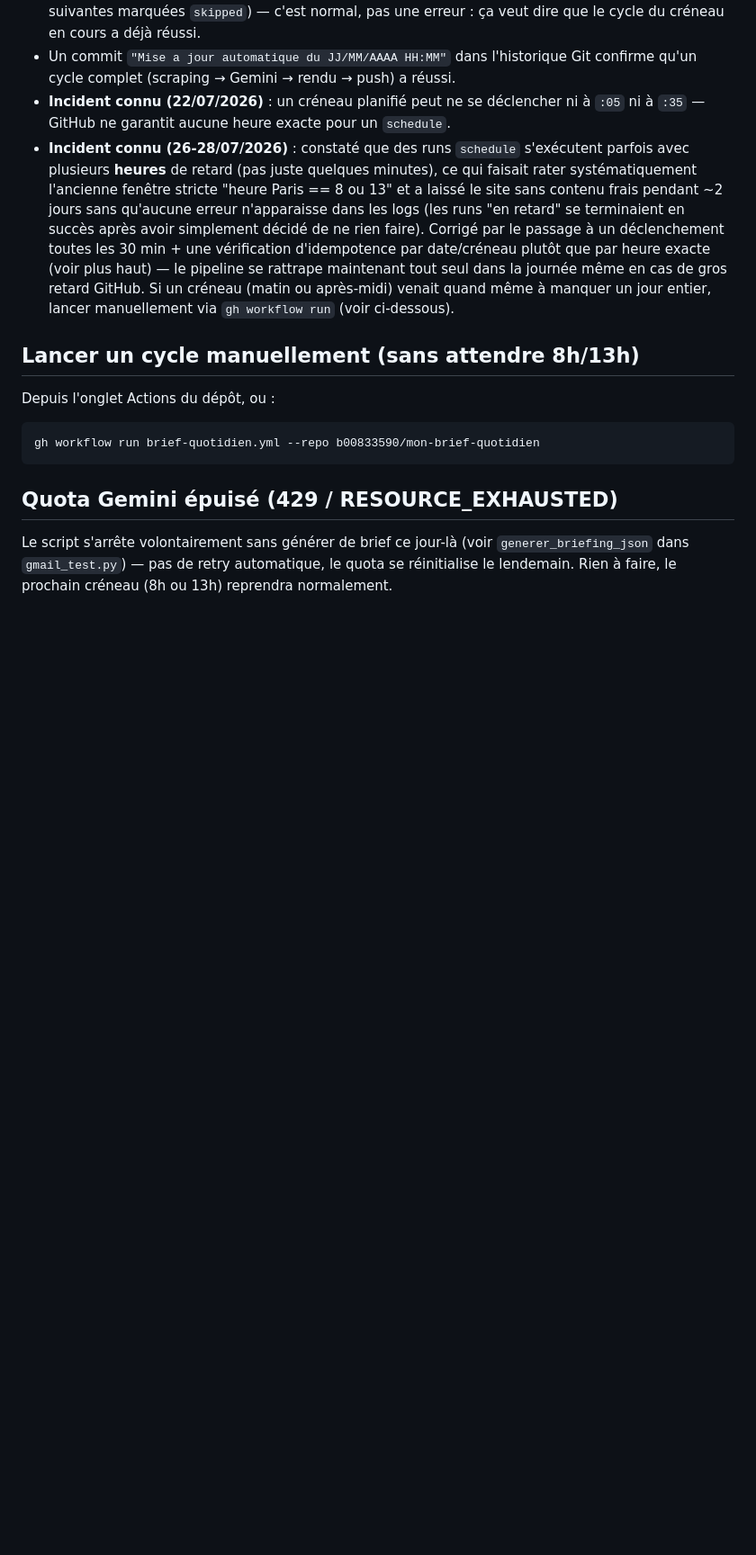
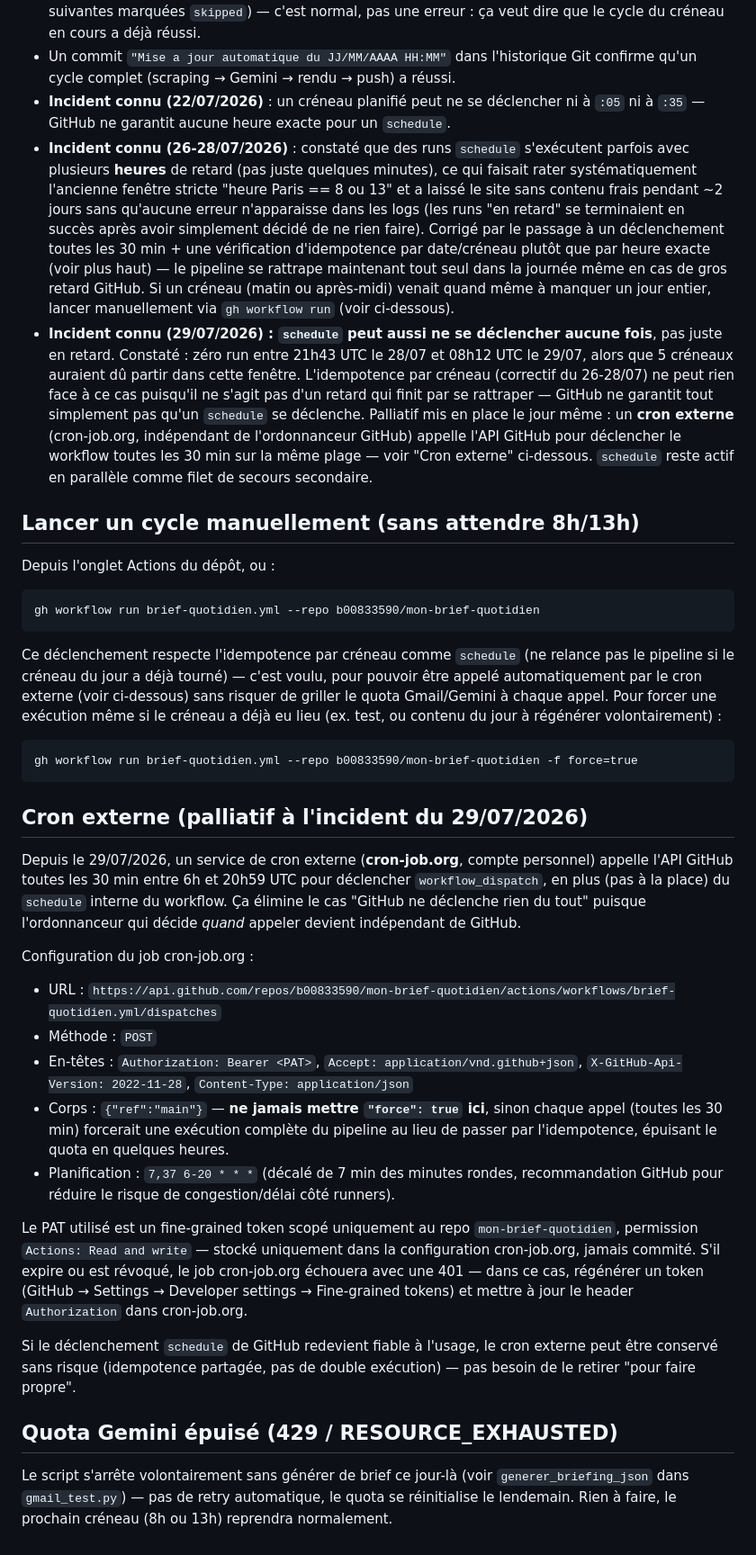
Before and after one commit to b00833590/mon-brief-quotidien, a Markdown page: RUNBOOK.md, the part around the change. Shown at 90% size. Rendered like a GitHub page; blank space fills up the shorter version.

Commit message:
docs: documente l'incident du 29/07 et le palliatif cron externe
schedule GitHub peut ne se declencher aucune fois (pas juste en retard) :
zero run entre 21h43 UTC le 28/07 et 08h12 UTC le 29/07. RUNBOOK.md detaille
la config du cron externe (cron-job.org) qui appelle workflow_dispatch en
parallele de schedule ; CLAUDE.md resume l'incident dans le journal existant.

````diff
--- a/RUNBOOK.md
+++ b/RUNBOOK.md
@@ -77,6 +77,16 @@ personnel) — ça supprime l'expiration à 7 jours des refresh tokens.
   rattrape maintenant tout seul dans la journée même en cas de gros retard GitHub.
   Si un créneau (matin ou après-midi) venait quand même à manquer un jour entier,
   lancer manuellement via `gh workflow run` (voir ci-dessous).
+- **Incident connu (29/07/2026) : `schedule` peut aussi ne se déclencher aucune
+  fois**, pas juste en retard. Constaté : zéro run entre 21h43 UTC le 28/07 et
+  08h12 UTC le 29/07, alors que 5 créneaux auraient dû partir dans cette fenêtre.
+  L'idempotence par créneau (correctif du 26-28/07) ne peut rien face à ce cas
+  puisqu'il ne s'agit pas d'un retard qui finit par se rattraper — GitHub ne
+  garantit tout simplement pas qu'un `schedule` se déclenche. Palliatif mis en
+  place le jour même : un **cron externe** (cron-job.org, indépendant de
+  l'ordonnanceur GitHub) appelle l'API GitHub pour déclencher le workflow toutes
+  les 30 min sur la même plage — voir "Cron externe" ci-dessous. `schedule` reste
+  actif en parallèle comme filet de secours secondaire.
 
 ## Lancer un cycle manuellement (sans attendre 8h/13h)
 
@@ -84,6 +94,44 @@ Depuis l'onglet Actions du dépôt, ou :
 ```
 gh workflow run brief-quotidien.yml --repo b00833590/mon-brief-quotidien
 ```
+Ce déclenchement respecte l'idempotence par créneau comme `schedule` (ne relance
+pas le pipeline si le créneau du jour a déjà tourné) — c'est voulu, pour pouvoir
+être appelé automatiquement par le cron externe (voir ci-dessous) sans risquer de
+griller le quota Gmail/Gemini à chaque appel. Pour forcer une exécution même si le
+créneau a déjà eu lieu (ex. test, ou contenu du jour à régénérer volontairement) :
+```
+gh workflow run brief-quotidien.yml --repo b00833590/mon-brief-quotidien -f force=true
+```
+
+## Cron externe (palliatif à l'incident du 29/07/2026)
+
+Depuis le 29/07/2026, un service de cron externe (**cron-job.org**, compte
+personnel) appelle l'API GitHub toutes les 30 min entre 6h et 20h59 UTC pour
+déclencher `workflow_dispatch`, en plus (pas à la place) du `schedule` interne du
+workflow. Ça élimine le cas "GitHub ne déclenche rien du tout" puisque
+l'ordonnanceur qui décide *quand* appeler devient indépendant de GitHub.
+
+Configuration du job cron-job.org :
+- URL : `https://api.github.com/repos/b00833590/mon-brief-quotidien/actions/workflows/brief-quotidien.yml/dispatches`
+- Méthode : `POST`
+- En-têtes : `Authorization: Bearer <PAT>`, `Accept: application/vnd.github+json`,
+  `X-GitHub-Api-Version: 2022-11-28`, `Content-Type: application/json`
+- Corps : `{"ref":"main"}` — **ne jamais mettre `"force": true` ici**, sinon
+  chaque appel (toutes les 30 min) forcerait une exécution complète du pipeline
+  au lieu de passer par l'idempotence, épuisant le quota en quelques heures.
+- Planification : `7,37 6-20 * * *` (décalé de 7 min des minutes rondes,
+  recommandation GitHub pour réduire le risque de congestion/délai côté runners).
+
+Le PAT utilisé est un fine-grained token scopé uniquement au repo
+`mon-brief-quotidien`, permission `Actions: Read and write` — stocké uniquement
+dans la configuration cron-job.org, jamais commité. S'il expire ou est révoqué, le
+job cron-job.org échouera avec une 401 — dans ce cas, régénérer un token (GitHub →
+Settings → Developer settings → Fine-grained tokens) et mettre à jour le header
+`Authorization` dans cron-job.org.
+
+Si le déclenchement `schedule` de GitHub redevient fiable à l'usage, le cron
+externe peut être conservé sans risque (idempotence partagée, pas de double
+exécution) — pas besoin de le retirer "pour faire propre".
 
 ## Quota Gemini épuisé (429 / RESOURCE_EXHAUSTED)
 
````
Also changed, not shown: CLAUDE.md (+10 -0 lines).
